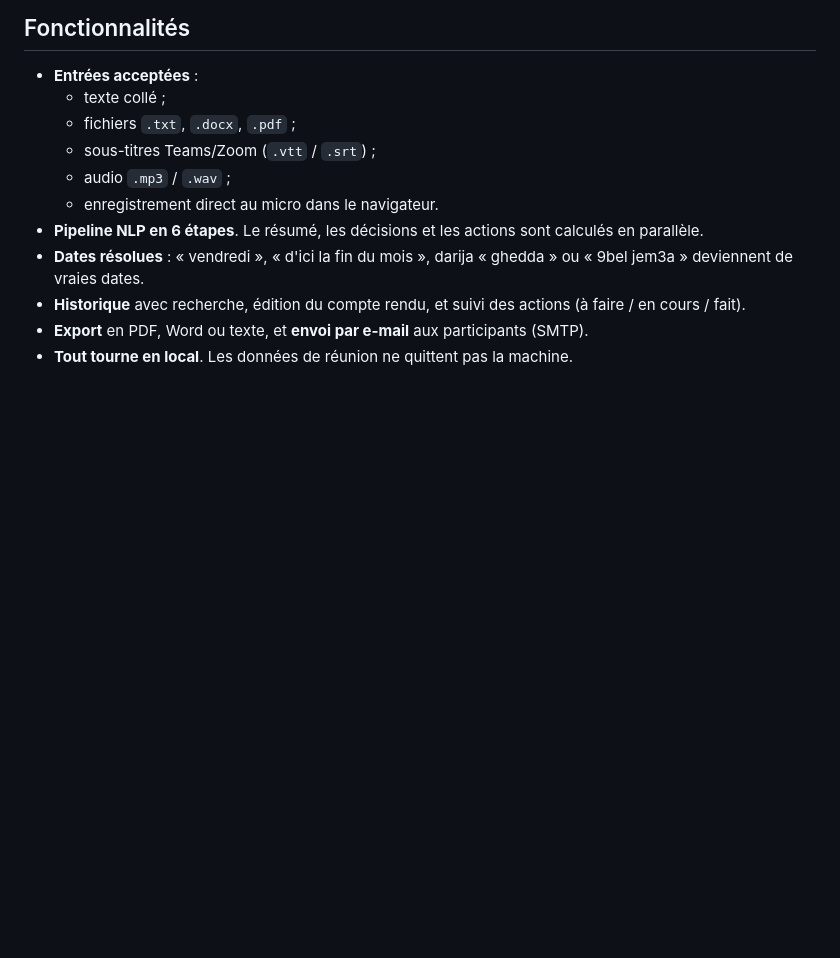
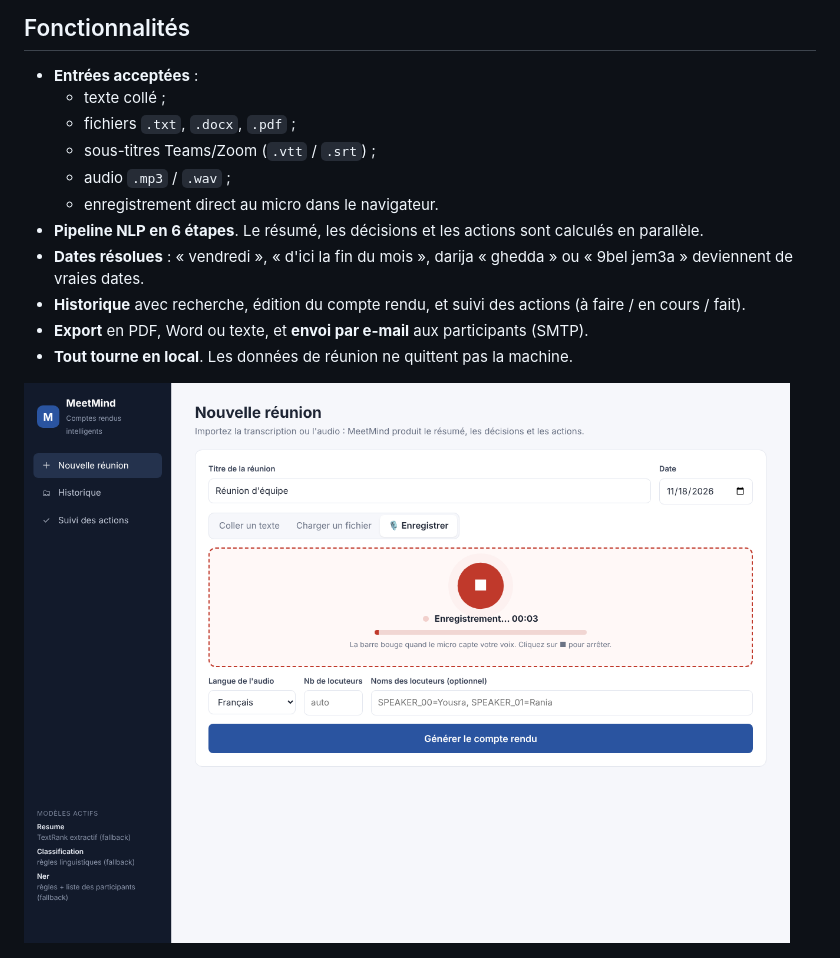
Before and after one commit to yousraerraki/meetmind, a Markdown page: README.md, the part around the change. Drawn GitHub-style; pictures changed too: docs/enregistrement.png (added); blank space fills up the shorter version.

Commit message:
Ajout capture enregistrement micro

```diff
--- a/README.md
+++ b/README.md
@@ -25,6 +25,8 @@ La réunion peut être en **français**, en **anglais** ou en **darija**.
 - **Historique** avec recherche, édition du compte rendu, et suivi des actions (à faire / en cours / fait).
 - **Export** en PDF, Word ou texte, et **envoi par e-mail** aux participants (SMTP).
 - **Tout tourne en local**. Les données de réunion ne quittent pas la machine.
+
+![Enregistrement au micro](docs/enregistrement.png)
 
 ![Suivi des actions](docs/suivi_actions.png)
 
```
